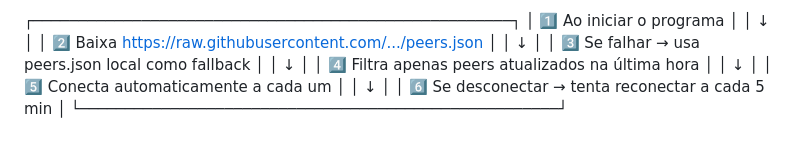
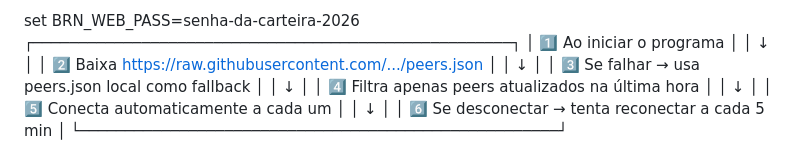
Before and after one commit to brunoldo2312/BRN-COM-PEERS-FUNCIONANDO, a Markdown page: README.md, the part around the change. Rendered like a GitHub page.

```diff
--- a/README.md
+++ b/README.md
@@ -1,4 +1,5 @@
 
+set BRN_WEB_PASS=senha-da-carteira-2026
 ┌─────────────────────────────────────────────────────┐
 │ 1️⃣ Ao iniciar o programa                             │
 │     ↓                                                │
```
